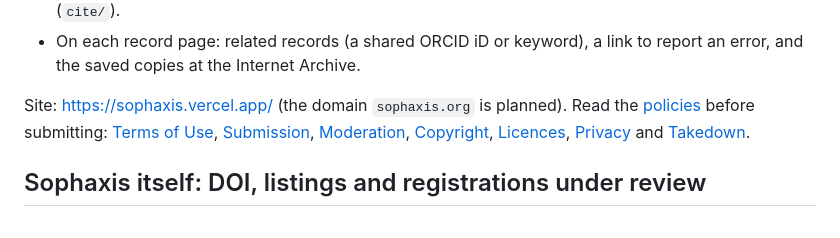
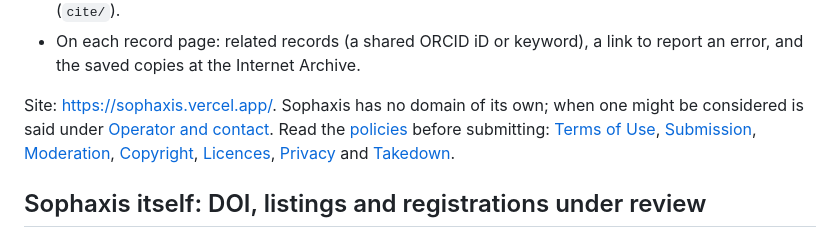
Before and after one commit to cpsbvbng26-dotcom/sophaxis, a Markdown page: README.md, the part around the change. Rendered like a GitHub page.

Commit message:
README: no domain is planned
Co-Authored-By: Claude Opus 5.5 <noreply@anthropic.com>
Claude-Session: https://claude.ai/code/session_01QqWsm63g52W27jU94E5dfL

```diff
--- a/README.md
+++ b/README.md
@@ -14,7 +14,7 @@ Authors deposit their preprint in Zenodo, Figshare, OSF Preprints, SocArXiv, Met
 - Search, field pages, author pages (by ORCID iD), an Atom feed (`feed.xml`), the records as JSON (`papers.json`), and citations in APA, Chicago and BibTeX, with BibTeX, RIS and CSL-JSON files (`cite/`).
 - On each record page: related records (a shared ORCID iD or keyword), a link to report an error, and the saved copies at the Internet Archive.
 
-Site: https://sophaxis.vercel.app/ (the domain `sophaxis.org` is planned).
+Site: https://sophaxis.vercel.app/. Sophaxis has no domain of its own; when one might be considered is said under [Operator and contact](#operator-and-contact).
 Read the [policies](policy.md) before submitting: [Terms of Use](policies/terms.md), [Submission](policies/submission.md), [Moderation](policies/moderation.md), [Copyright](policies/copyright.md), [Licences](policies/licences.md), [Privacy](policies/privacy.md) and [Takedown](policies/takedown.md).
 
 ## Sophaxis itself: DOI, listings and registrations under review
```
